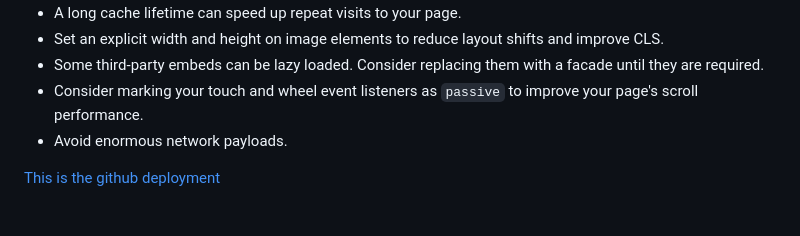
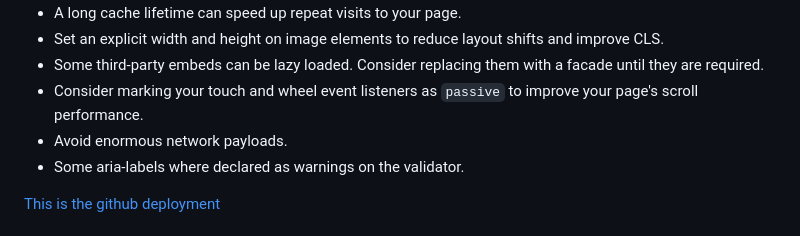
Before and after one commit to AlessioMigotti/Project-1, a Markdown page: README.md, the part around the change. GitHub-like rendering.

Commit message:
Add bug to readme

```diff
--- a/README.md
+++ b/README.md
@@ -485,6 +485,7 @@ Tried to solve it. After 16 commits to test it, I found that the best thing to d
 - Some third-party embeds can be lazy loaded. Consider replacing them with a facade until they are required.
 - Consider marking your touch and wheel event listeners as `passive` to improve your page's scroll performance.
 - Avoid enormous network payloads.
+- Some aria-labels where declared as warnings on the validator.
 
 <a href="https://alessiomigotti.github.io/Project-1/">This is the github deployment</a>
 ## **Thank you for visiting Project 1! We hope you enjoy exploring the website and its features.**
```
